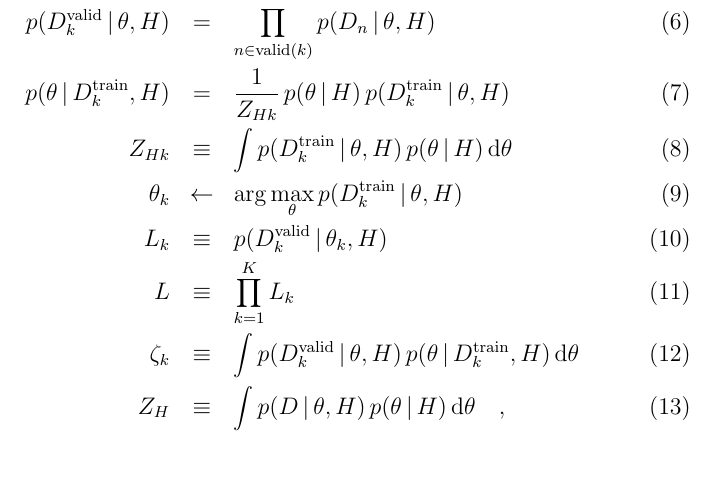
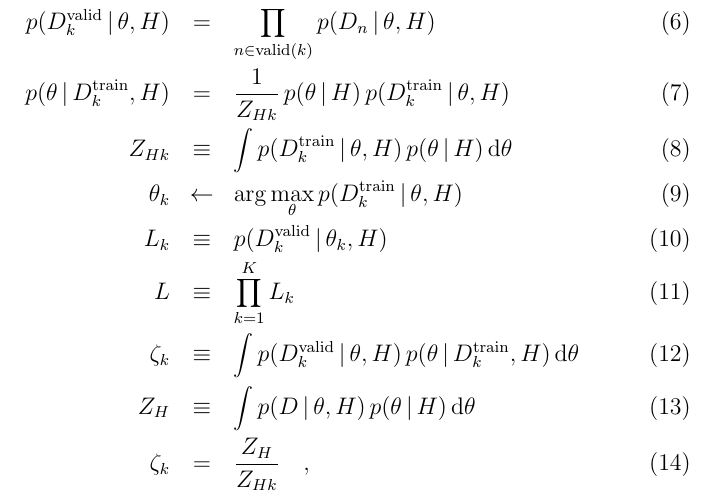
Before and after one commit to davidwhogg/CrossValidation, a LaTeX CV (documents/cv.tex): part of the page, cut so that both start at the same text. Compiled offline with pdfLaTeX.

Commit message:
realization

```diff
--- a/documents/cv.tex
+++ b/documents/cv.tex
@@ -34,6 +34,8 @@ L &\equiv& \prod_{k=1}^K L_k
 \zeta_k &\equiv& \int p(D^\valid_k\given\theta,H)\,p(\theta\given D^\train_k,H)\,\dd\theta
 \\
 Z_H &\equiv& \int p(D\given\theta,H)\,p(\theta\given H)\,\dd\theta
+\\
+\zeta_k &=& \frac{Z_H}{Z_{Hk}}
 \quad,
 \end{eqnarray}
 
```
